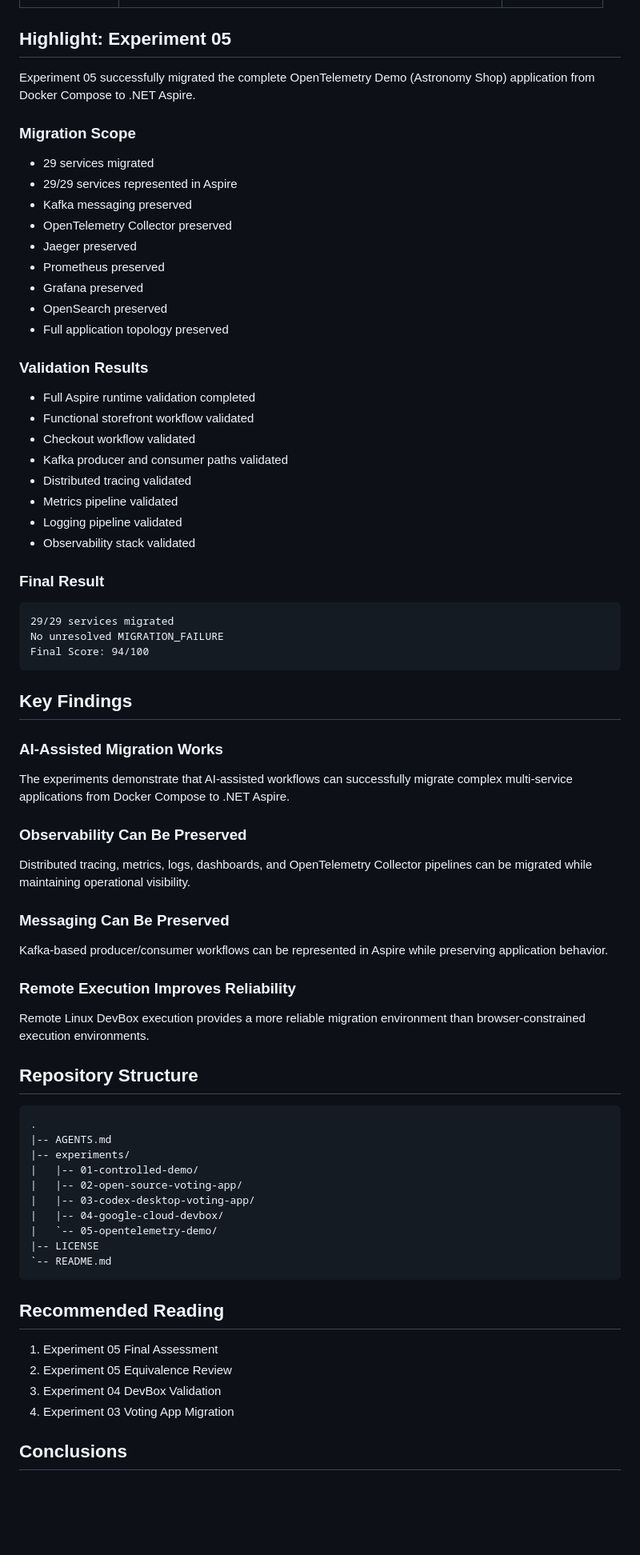
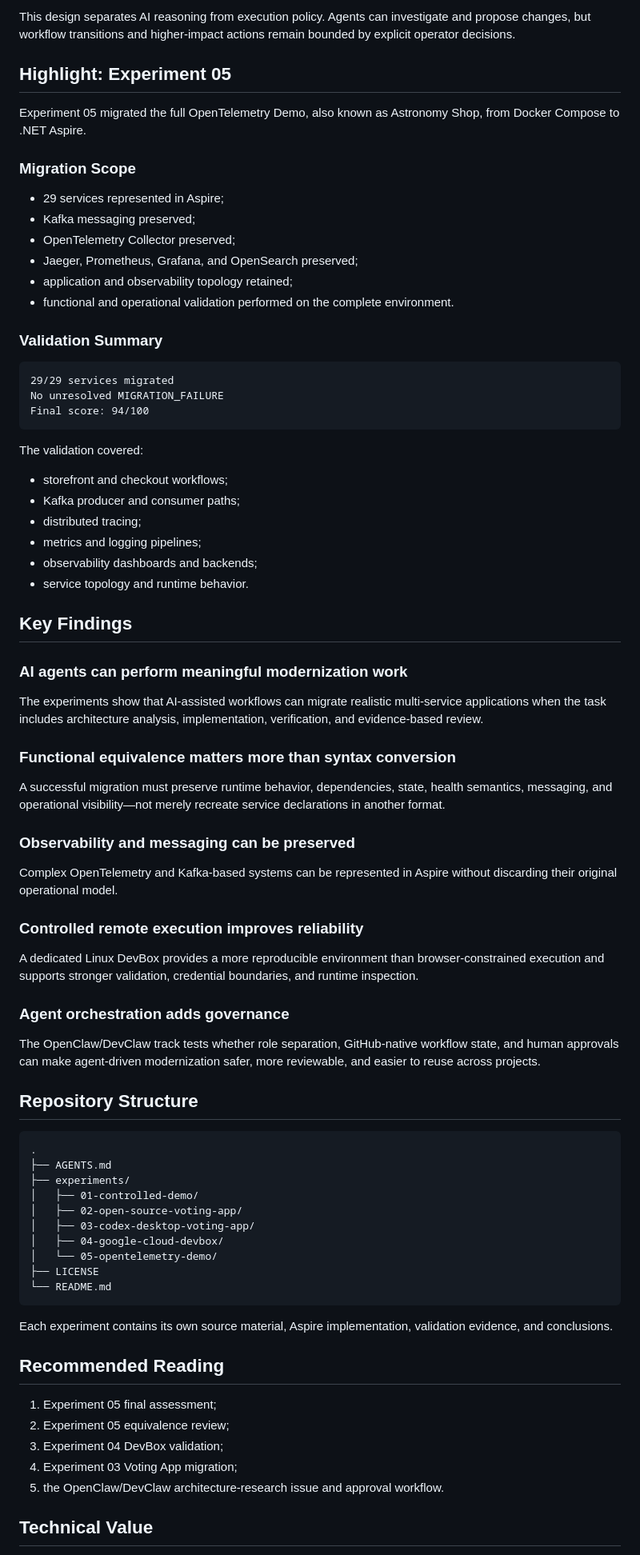
Before and after one commit to DimitryZH/application-modernization-lab, a Markdown page: README.md, the part around one of its changes. Shown at 80% size. Drawn GitHub-style; blank space fills up the shorter version.

Commit message:
docs(project): refresh application modernization lab readme

````diff
--- a/README.md
+++ b/README.md
@@ -24,78 +61,81 @@ Evaluate whether AI-assisted engineering workflows can reliably migrate increasi
+This design separates AI reasoning from execution policy. Agents can investigate and propose changes, but workflow transitions and higher-impact actions remain bounded by explicit operator decisions.
 
 ## Highlight: Experiment 05
 
-Experiment 05 successfully migrated the complete OpenTelemetry Demo (Astronomy Shop) application from Docker Compose to .NET Aspire.
+Experiment 05 migrated the full OpenTelemetry Demo, also known as Astronomy Shop, from Docker Compose to .NET Aspire.
 
 ### Migration Scope
 
-* 29 services migrated
-* 29/29 services represented in Aspire
-* Kafka messaging preserved
-* OpenTelemetry Collector preserved
-* Jaeger preserved
-* Prometheus preserved
-* Grafana preserved
-* OpenSearch preserved
-* Full application topology preserved
+- 29 services represented in Aspire;
+- Kafka messaging preserved;
+- OpenTelemetry Collector preserved;
+- Jaeger, Prometheus, Grafana, and OpenSearch preserved;
+- application and observability topology retained;
+- functional and operational validation performed on the complete environment.
 
-### Validation Results
-
-* Full Aspire runtime validation completed
-* Functional storefront workflow validated
-* Checkout workflow validated
-* Kafka producer and consumer paths validated
-* Distributed tracing validated
-* Metrics pipeline validated
-* Logging pipeline validated
-* Observability stack validated
-
-### Final Result
+### Validation Summary
 
 ```text
 29/29 services migrated
 No unresolved MIGRATION_FAILURE
-Final Score: 94/100
+Final score: 94/100
 ```
+
+The validation covered:
+
+- storefront and checkout workflows;
+- Kafka producer and consumer paths;
+- distributed tracing;
+- metrics and logging pipelines;
+- observability dashboards and backends;
+- service topology and runtime behavior.
 
 ## Key Findings
 
-### AI-Assisted Migration Works
+### AI agents can perform meaningful modernization work
 
-The experiments demonstrate that AI-assisted workflows can successfully migrate complex multi-service applications from Docker Compose to .NET Aspire.
+The experiments show that AI-assisted workflows can migrate realistic multi-service applications when the task includes architecture analysis, implementation, verification, and evidence-based review.
 
-### Observability Can Be Preserved
+### Functional equivalence matters more than syntax conversion
 
-Distributed tracing, metrics, logs, dashboards, and OpenTelemetry Collector pipelines can be migrated while maintaining operational visibility.
+A successful migration must preserve runtime behavior, dependencies, state, health semantics, messaging, and operational visibility—not merely recreate service declarations in another format.
 
-### Messaging Can Be Preserved
+### Observability and messaging can be preserved
 
-Kafka-based producer/consumer workflows can be represented in Aspire while preserving application behavior.
+Complex OpenTelemetry and Kafka-based systems can be represented in Aspire without discarding their original operational model.
 
-### Remote Execution Improves Reliability
+### Controlled remote execution improves reliability
 
-Remote Linux DevBox execution provides a more reliable migration environment than browser-constrained execution environments.
+A dedicated Linux DevBox provides a more reproducible environment than browser-constrained execution and supports stronger validation, credential boundaries, and runtime inspection.
+
+### Agent orchestration adds governance
+
+The OpenClaw/DevClaw track tests whether role separation, GitHub-native workflow state, and human approvals can make agent-driven modernization safer, more reviewable, and easier to reuse across projects.
 
 ## Repository Structure
 
 ```text
 .
-|-- AGENTS.md
-|-- experiments/
-|   |-- 01-controlled-demo/
-|   |-- 02-open-source-voting-app/
-|   |-- 03-codex-desktop-voting-app/
-|   |-- 04-google-cloud-devbox/
-|   `-- 05-opentelemetry-demo/
-|-- LICENSE
-`-- README.md
+├── AGENTS.md
+├── experiments/
+│   ├── 01-controlled-demo/
+│   ├── 02-open-source-voting-app/
+│   ├── 03-codex-desktop-voting-app/
+│   ├── 04-google-cloud-devbox/
+│   └── 05-opentelemetry-demo/
+├── LICENSE
+└── README.md
 ```
+
+Each experiment contains its own source material, Aspire implementation, validation evidence, and conclusions.
 
 ## Recommended Reading
 
-1. Experiment 05 Final Assessment
-2. Experiment 05 Equivalence Review
-3. Experiment 04 DevBox Validation
-4. Experiment 03 Voting App Migration
+1. Experiment 05 final assessment;
+2. Experiment 05 equivalence review;
+3. Experiment 04 DevBox validation;
+4. Experiment 03 Voting App migration;
+5. the OpenClaw/DevClaw architecture-research issue and approval workflow.
 
-## Conclusions
+## Technical Value
 
````
Also changed, not shown: other parts of README.md (+70 -19 lines).
